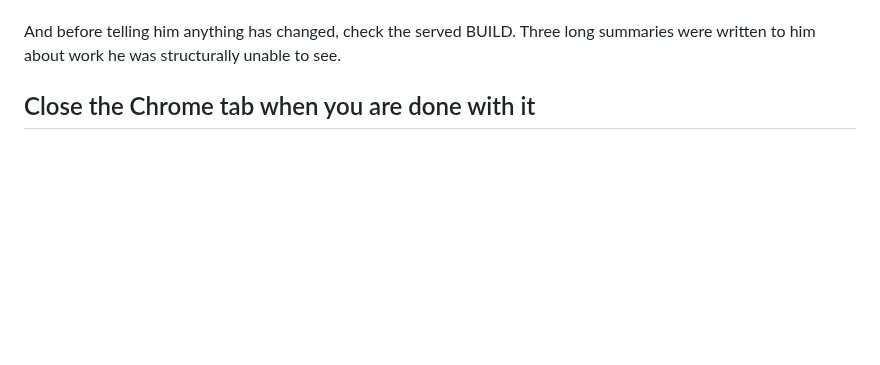
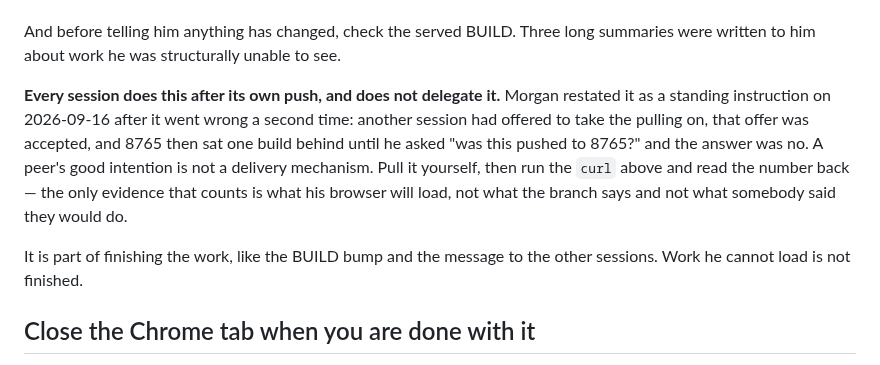
Before and after one commit to Varreaux/hundred-runners, a Markdown page: CLAUDE.md, the part around the change. GitHub-like rendering; blank space fills up the shorter version.

Commit message:
Every session pulls into 8765 after its own push, and verifies the served BUILD
Morgan restated this as a standing instruction after it went wrong a second time.

The first time, he refreshed at BUILD 57 while 58, 59, 61 and 62 were all sitting
on Morgan, and asked three separate times why nothing had changed. The rule went
into CLAUDE.md then. The second time was narrower and more instructive: another
session offered to take the pulling on, the offer was accepted, and 8765 then sat
a build behind until he asked "was this pushed to 8765?" and the answer was no.

So the rule grows one clause: nobody delegates it. A peer's good intention is not
a delivery mechanism, and a session that pushed is the session that knows a pull
is owed. Pull it, then curl the served BUILD and read the number back. The only
evidence that counts is what his browser will load -- not what the branch says,
and not what somebody said they would do.

Framed as part of finishing rather than as a courtesy, alongside the BUILD bump
and the message to the other sessions: work he cannot load is not finished.

Claude-Session: drill-363bb52f
Co-Authored-By: Claude Opus 5 <noreply@anthropic.com>

```diff
--- a/CLAUDE.md
+++ b/CLAUDE.md
@@ -51,6 +51,18 @@ one layer down.
 
 And before telling him anything has changed, check the served BUILD. Three long
 summaries were written to him about work he was structurally unable to see.
+
+**Every session does this after its own push, and does not delegate it.** Morgan
+restated it as a standing instruction on 2026-09-16 after it went wrong a second
+time: another session had offered to take the pulling on, that offer was accepted,
+and 8765 then sat one build behind until he asked "was this pushed to 8765?" and
+the answer was no. A peer's good intention is not a delivery mechanism. Pull it
+yourself, then run the `curl` above and read the number back — the only evidence
+that counts is what his browser will load, not what the branch says and not what
+somebody said they would do.
+
+It is part of finishing the work, like the BUILD bump and the message to the other
+sessions. Work he cannot load is not finished.
 
 ## Close the Chrome tab when you are done with it
 
```
